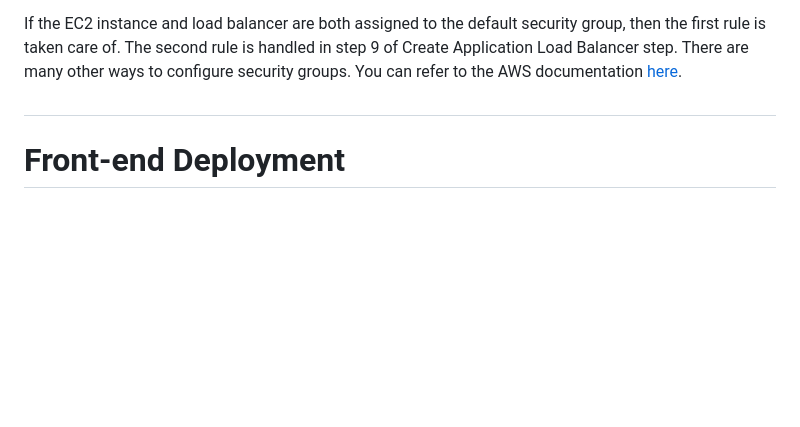
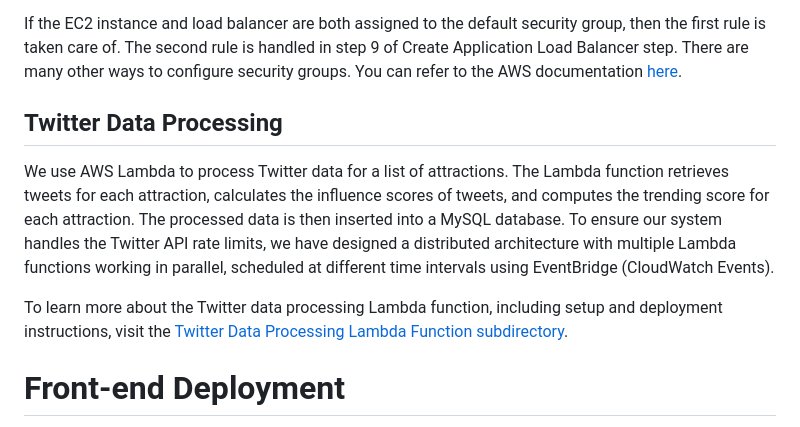
Before and after one commit to LUOJIAN-GZ/CS5224_project, a Markdown page: readme.md, the part around the change. Rendered like a GitHub page; blank space fills up the shorter version.

```diff
--- a/readme.md
+++ b/readme.md
@@ -310,7 +310,13 @@ If the EC2 instance and load balancer are both assigned to the default security
 There are many other ways to configure security groups.   You can refer to the AWS documentation [here](https://docs.aws.amazon.com/vpc/latest/userguide/vpc-security-groups.html).
 
 
-#
+## Twitter Data Processing
+
+We use AWS Lambda to process Twitter data for a list of attractions. The Lambda function retrieves tweets for each attraction, calculates the influence scores of tweets, and computes the trending score for each attraction. The processed data is then inserted into a MySQL database. To ensure our system handles the Twitter API rate limits, we have designed a distributed architecture with multiple Lambda functions working in parallel, scheduled at different time intervals using EventBridge (CloudWatch Events).
+
+To learn more about the Twitter data processing Lambda function, including setup and deployment instructions, visit the [Twitter Data Processing Lambda Function subdirectory](./twitter).
+
+
 
 # Front-end Deployment
 
```
